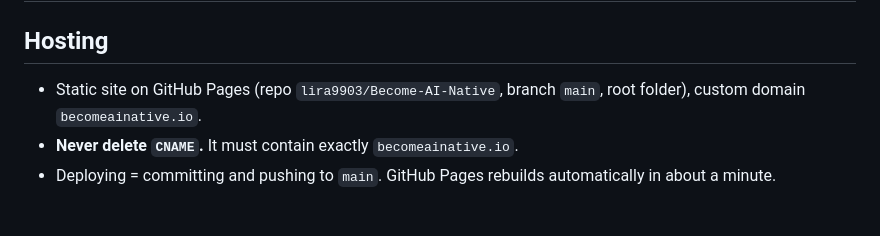
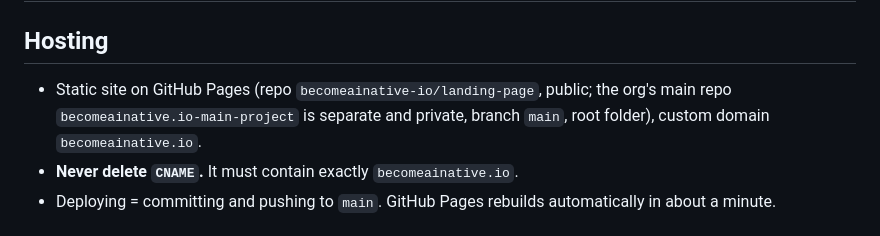
Before and after one commit to becomeainative-io/landing-page, a Markdown page: CLAUDE.md, the part around the change. Rendered like a GitHub page.

Commit message:
Update repo location after moving to the becomeainative-io org
Co-Authored-By: Claude Opus 5.5 <noreply@anthropic.com>

```diff
--- a/CLAUDE.md
+++ b/CLAUDE.md
@@ -1,7 +1,7 @@
 # Become AI Native site
 
 ## Hosting
-- Static site on GitHub Pages (repo `lira9903/Become-AI-Native`, branch `main`, root folder), custom domain `becomeainative.io`.
+- Static site on GitHub Pages (repo `becomeainative-io/landing-page`, public; the org's main repo `becomeainative.io-main-project` is separate and private, branch `main`, root folder), custom domain `becomeainative.io`.
 - **Never delete `CNAME`.** It must contain exactly `becomeainative.io`.
 - Deploying = committing and pushing to `main`. GitHub Pages rebuilds automatically in about a minute.
 
```
